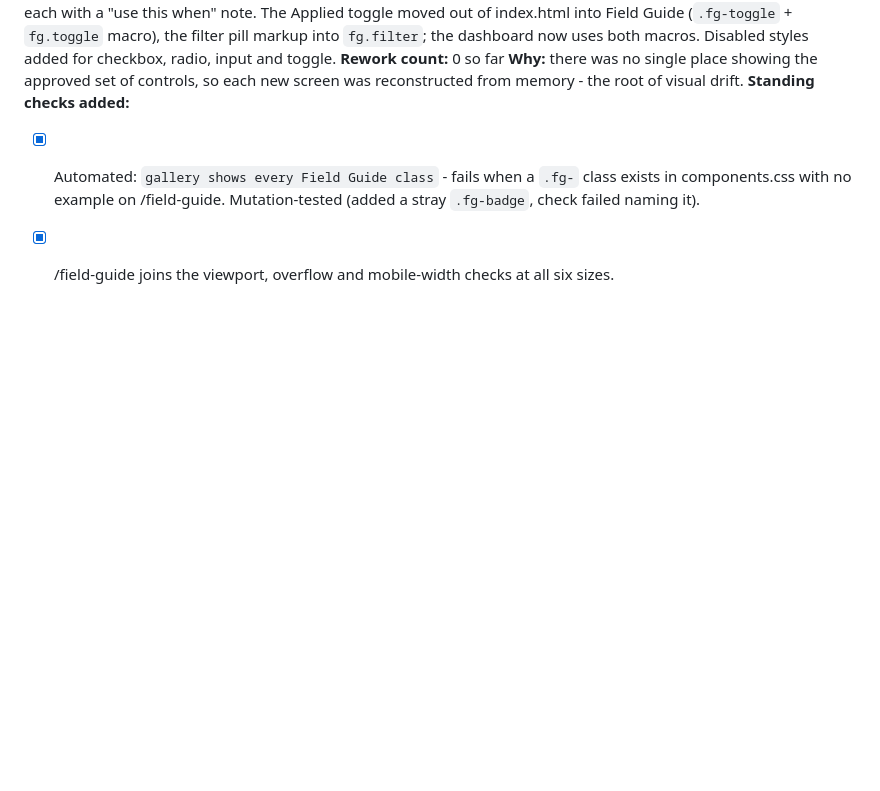
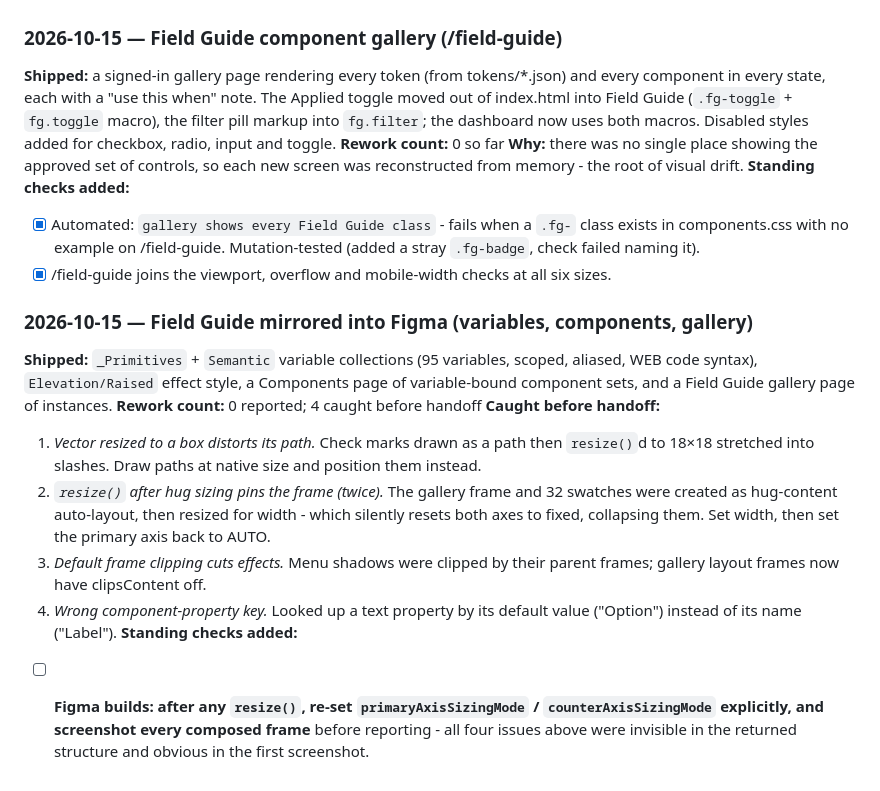
Before and after one commit to tedunruh/job-discovery-mvp, a Markdown page: QUALITY_LOG.md, the part around the change. GitHub-like rendering; blank space fills up the shorter version.

```diff
--- a/QUALITY_LOG.md
+++ b/QUALITY_LOG.md
@@ -310,3 +310,26 @@ new screen was reconstructed from memory - the root of visual drift.
       class exists in components.css with no example on /field-guide.
       Mutation-tested (added a stray `.fg-badge`, check failed naming it).
 - [x] /field-guide joins the viewport, overflow and mobile-width checks at all six sizes.
+
+### 2026-10-15 — Field Guide mirrored into Figma (variables, components, gallery)
+**Shipped:** `_Primitives` + `Semantic` variable collections (95 variables, scoped,
+aliased, WEB code syntax), `Elevation/Raised` effect style, a Components page of
+variable-bound component sets, and a Field Guide gallery page of instances.
+**Rework count:** 0 reported; 4 caught before handoff
+**Caught before handoff:**
+1. *Vector resized to a box distorts its path.* Check marks drawn as a path then
+   `resize()`d to 18×18 stretched into slashes. Draw paths at native size and
+   position them instead.
+2. *`resize()` after hug sizing pins the frame (twice).* The gallery frame and 32
+   swatches were created as hug-content auto-layout, then resized for width -
+   which silently resets both axes to fixed, collapsing them. Set width, then
+   set the primary axis back to AUTO.
+3. *Default frame clipping cuts effects.* Menu shadows were clipped by their
+   parent frames; gallery layout frames now have clipsContent off.
+4. *Wrong component-property key.* Looked up a text property by its default
+   value ("Option") instead of its name ("Label").
+**Standing checks added:**
+- [ ] **Figma builds: after any `resize()`, re-set `primaryAxisSizingMode` /
+      `counterAxisSizingMode` explicitly, and screenshot every composed frame**
+      before reporting - all four issues above were invisible in the returned
+      structure and obvious in the first screenshot.
```
Also changed, not shown: field-guide/README.md (+11 -0 lines).
